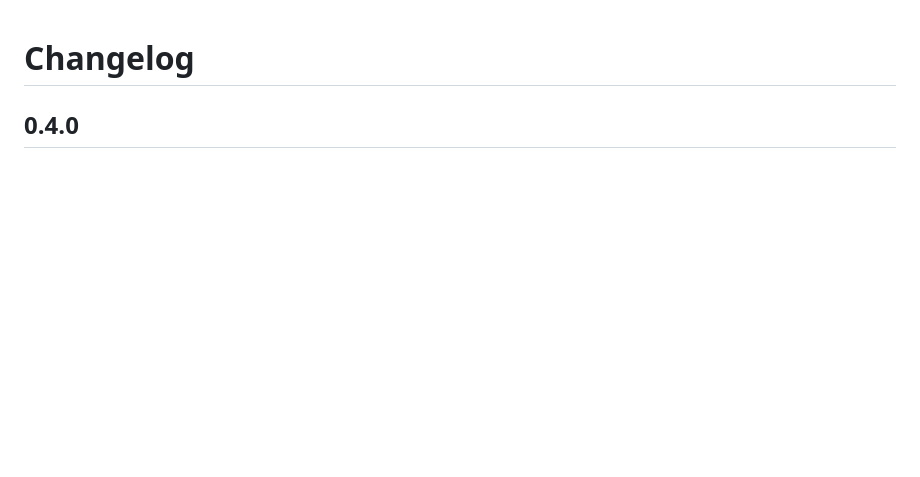
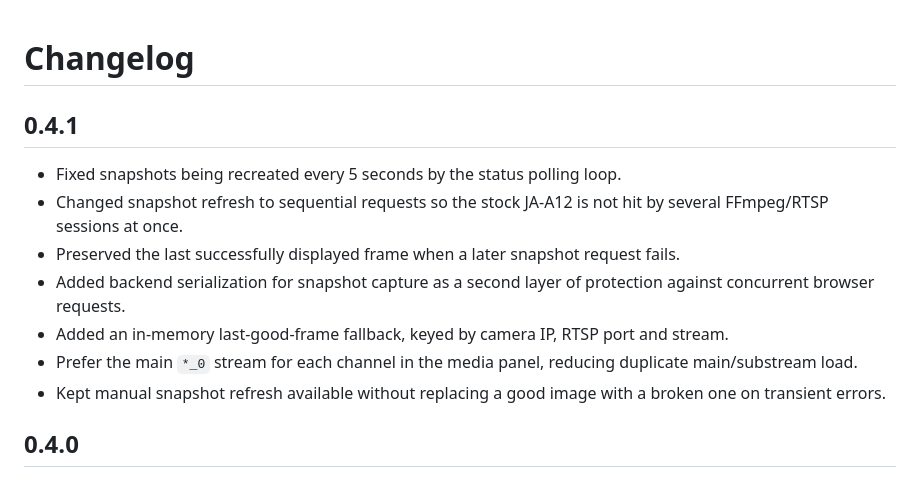
Before and after one commit to lucaslucian/ha-jooan-ptz, a Markdown page: jooan_ptz/CHANGELOG.md, the part around the change. Drawn GitHub-style; blank space fills up the shorter version.

Commit message:
Document v0.4.1 snapshot stability fix

```diff
--- a/jooan_ptz/CHANGELOG.md
+++ b/jooan_ptz/CHANGELOG.md
@@ -1,4 +1,15 @@
 # Changelog
+
+## 0.4.1
+
+- Fixed snapshots being recreated every 5 seconds by the status polling loop.
+- Changed snapshot refresh to sequential requests so the stock JA-A12 is not hit by several FFmpeg/RTSP sessions at once.
+- Preserved the last successfully displayed frame when a later snapshot request fails.
+- Added backend serialization for snapshot capture as a second layer of protection against concurrent browser requests.
+- Added an in-memory last-good-frame fallback, keyed by camera IP, RTSP port and stream.
+- Prefer the main `*_0` stream for each channel in the media panel, reducing duplicate main/substream load.
+- Kept manual snapshot refresh available without replacing a good image with a broken one on transient errors.
+
 
 ## 0.4.0
 
```
